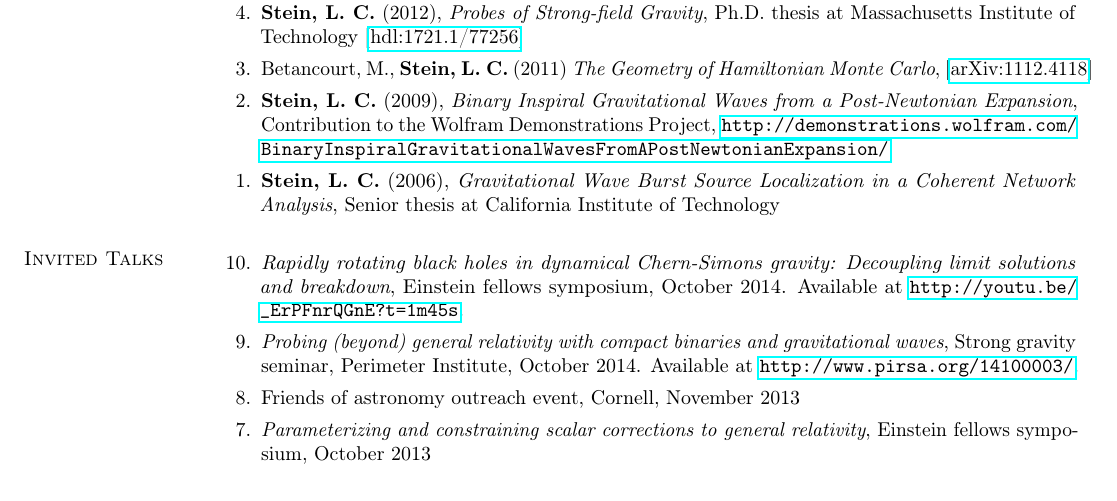
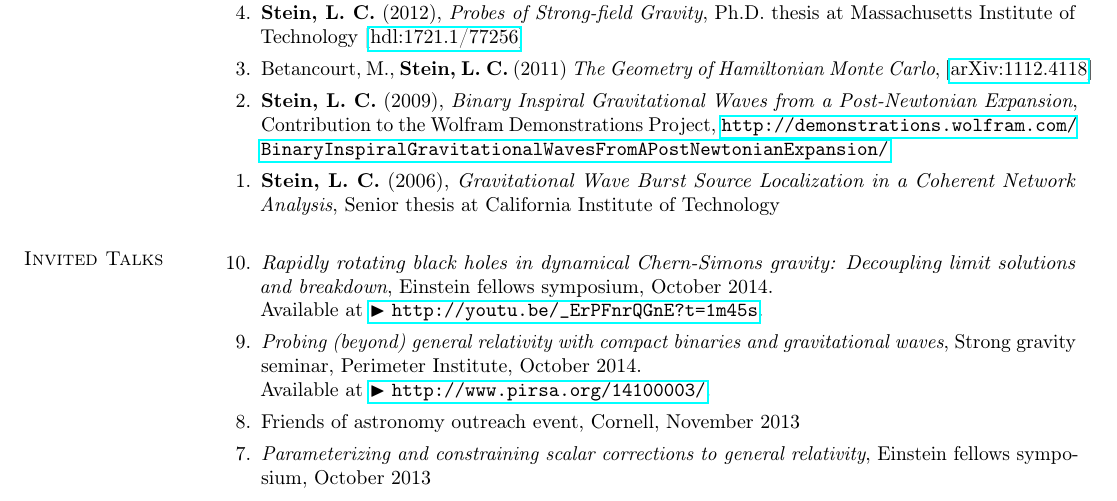
Before and after one commit to duetosymmetry/cv, a LaTeX CV (LeoCStein.tex, which reads TalksContent.tex): part of page 2 of 4, cut so that both start at the same text. Compiled offline with pdfLaTeX.

Commit message:
Play button thingy for talks

```diff
--- a/LeoCStein.tex
+++ b/LeoCStein.tex
@@ -2,6 +2,7 @@
 \usepackage{hyperref}
 \usepackage[T1]{fontenc}
 \usepackage{microtype}
+\usepackage{amsmath,amssymb}
 
 \oddsidemargin -.5in
 \evensidemargin -.5in
--- a/TalksContent.tex
+++ b/TalksContent.tex
@@ -1,13 +1,15 @@
+%\newcommand{\playsymbol}{\framebox[1.3\width]{$\blacktriangleright$}}
+\newcommand{\playsymbol}{$\blacktriangleright$}
 \section{\sc Invited Talks}
 \begin{enumerate}
 \item[{10.}] {\it Rapidly rotating black holes in dynamical Chern-Simons gravity:
     Decoupling limit solutions and breakdown},
- Einstein fellows symposium, October 2014. Available
-  at \url{http://youtu.be/_ErPFnrQGnE?t=1m45s}.
+ Einstein fellows symposium, October 2014.\\
+ Available at \href{http://youtu.be/_ErPFnrQGnE?t=1m45s}{\playsymbol~\texttt{http://youtu.be/\_ErPFnrQGnE?t=1m45s}}.
 \item[{9.}] {\it Probing (beyond) general relativity with compact binaries and
     gravitational waves},
-  Strong gravity seminar, Perimeter Institute, October 2014. Available
-  at \url{http://www.pirsa.org/14100003/}.
+  Strong gravity seminar, Perimeter Institute, October 2014.\\
+  Available at \href{http://www.pirsa.org/14100003/}{\playsymbol~\texttt{http://www.pirsa.org/14100003/}}.
 \item[{8.}]
 % {\it Probing general relativity with compact binaries and gravitational waves},
   Friends of astronomy outreach event, Cornell, November 2013
```
Also changed, not shown: LeoCStein-PubsOnly.tex (+1 -0 lines).
